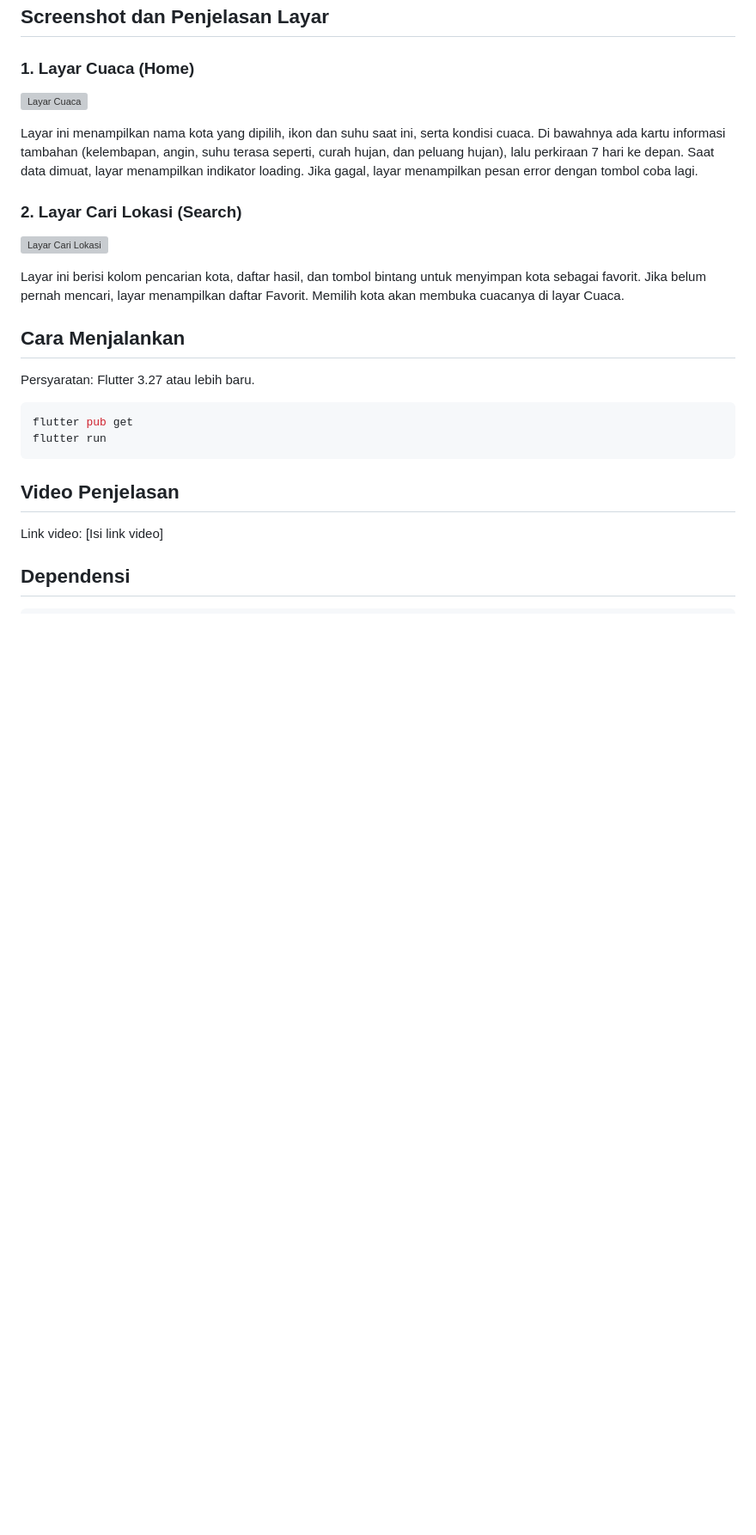
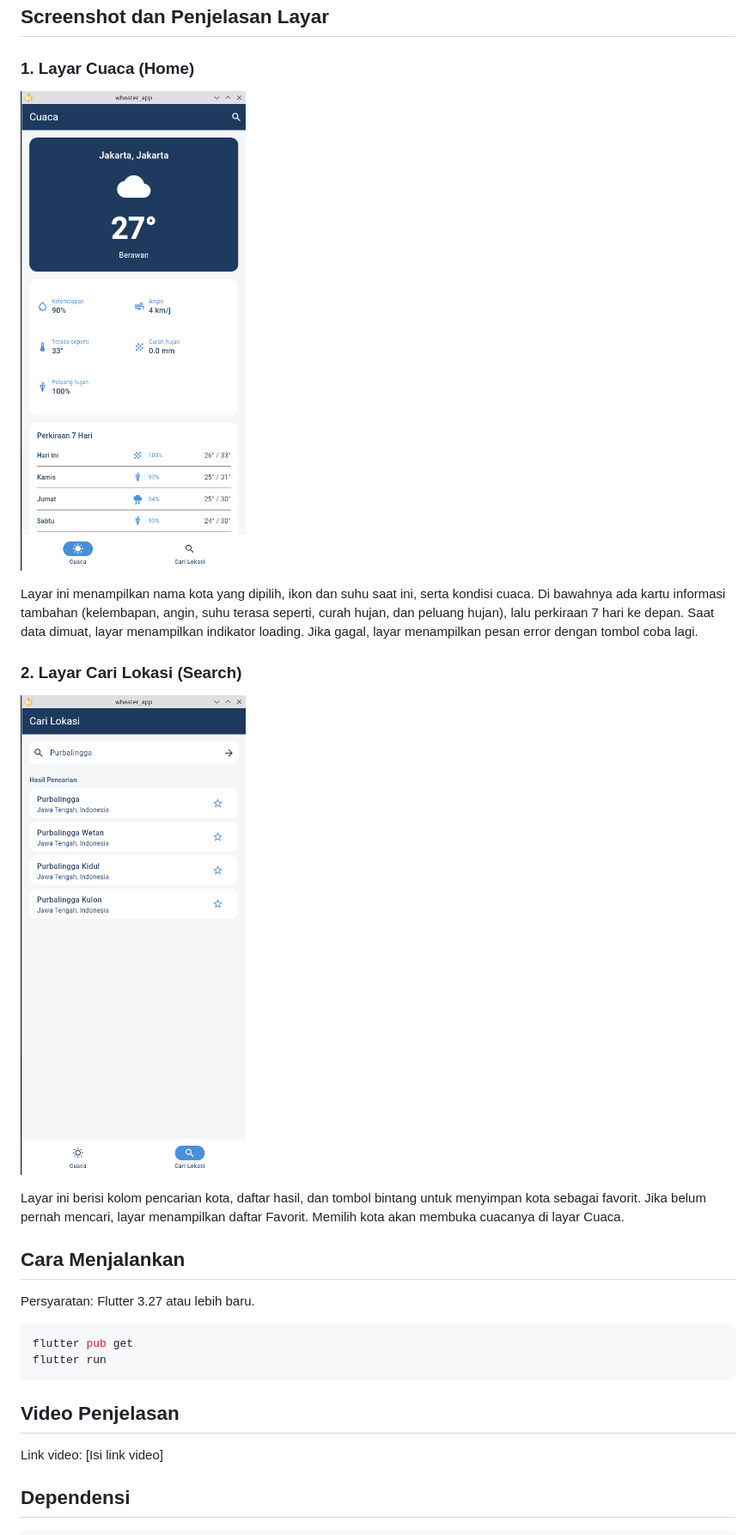
Before and after one commit to HAWKCAN/RESPONSI2_PEMMOB_H1D024008_SHIFTC, a Markdown page: README.md, the part around the change. Shown at 86% size. Drawn GitHub-style; pictures changed too: screenshots/Cari.png (added), screenshots/Cuaca.png (added); blank space fills up the shorter version; grey boxes are pictures that could not be loaded.

```diff
--- a/README.md
+++ b/README.md
@@ -104,13 +104,13 @@ Contoh alur saat pengguna mencari kota: View memanggil `LocationViewModel.search
 
 ### 1. Layar Cuaca (Home)
 
-![Layar Cuaca](screenshots/home.png)
+![Layar Cuaca](screenshots/Cuaca.png)
 
 Layar ini menampilkan nama kota yang dipilih, ikon dan suhu saat ini, serta kondisi cuaca. Di bawahnya ada kartu informasi tambahan (kelembapan, angin, suhu terasa seperti, curah hujan, dan peluang hujan), lalu perkiraan 7 hari ke depan. Saat data dimuat, layar menampilkan indikator loading. Jika gagal, layar menampilkan pesan error dengan tombol coba lagi.
 
 ### 2. Layar Cari Lokasi (Search)
 
-![Layar Cari Lokasi](screenshots/search.png)
+![Layar Cari Lokasi](screenshots/Cari.png)
 
 Layar ini berisi kolom pencarian kota, daftar hasil, dan tombol bintang untuk menyimpan kota sebagai favorit. Jika belum pernah mencari, layar menampilkan daftar Favorit. Memilih kota akan membuka cuacanya di layar Cuaca.
 
```
Also changed, not shown: 2 other files.
